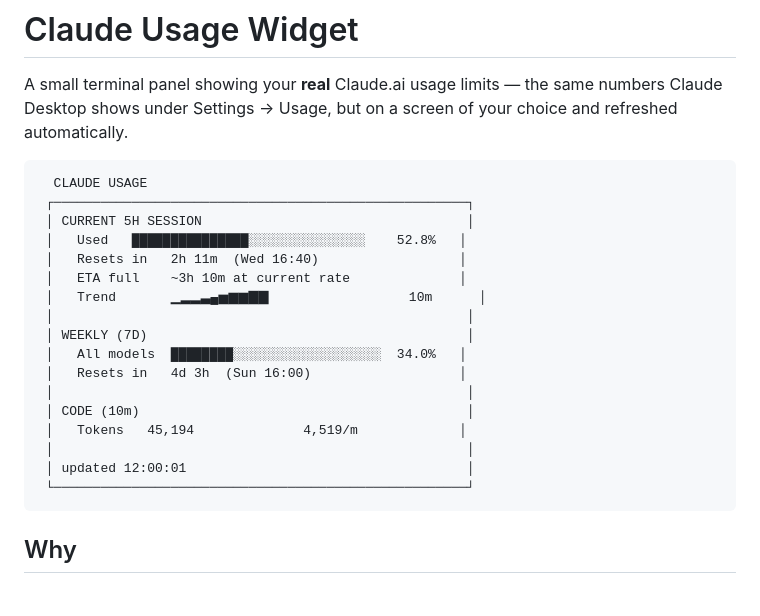
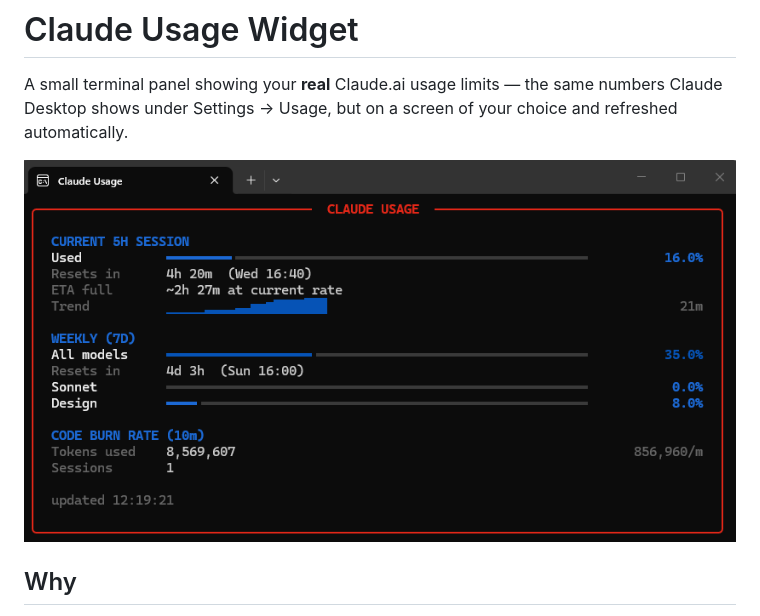
Before and after one commit to Devairen/claude-usage-widget, a Markdown page: README.md, the part around the change. GitHub-like rendering; pictures changed too: screenshot.png (added).

Commit message:
Add screenshot to README

````diff
--- a/README.md
+++ b/README.md
@@ -4,25 +4,7 @@ A small terminal panel showing your **real** Claude.ai usage limits — the same
 numbers Claude Desktop shows under Settings → Usage, but on a screen of your
 choice and refreshed automatically.
 
-```
-  CLAUDE USAGE
- ┌─────────────────────────────────────────────────────┐
- │ CURRENT 5H SESSION                                  │
- │   Used   ███████████████░░░░░░░░░░░░░░░    52.8%   │
- │   Resets in   2h 11m  (Wed 16:40)                  │
- │   ETA full    ~3h 10m at current rate              │
- │   Trend       ▁▂▂▃▄▅▆▆▇▇                  10m      │
- │                                                     │
- │ WEEKLY (7D)                                         │
- │   All models  ████████░░░░░░░░░░░░░░░░░░░  34.0%   │
- │   Resets in   4d 3h  (Sun 16:00)                   │
- │                                                     │
- │ CODE (10m)                                          │
- │   Tokens   45,194              4,519/m             │
- │                                                     │
- │ updated 12:00:01                                    │
- └─────────────────────────────────────────────────────┘
-```
+![Claude Usage Widget](screenshot.png)
 
 ## Why
 
````
